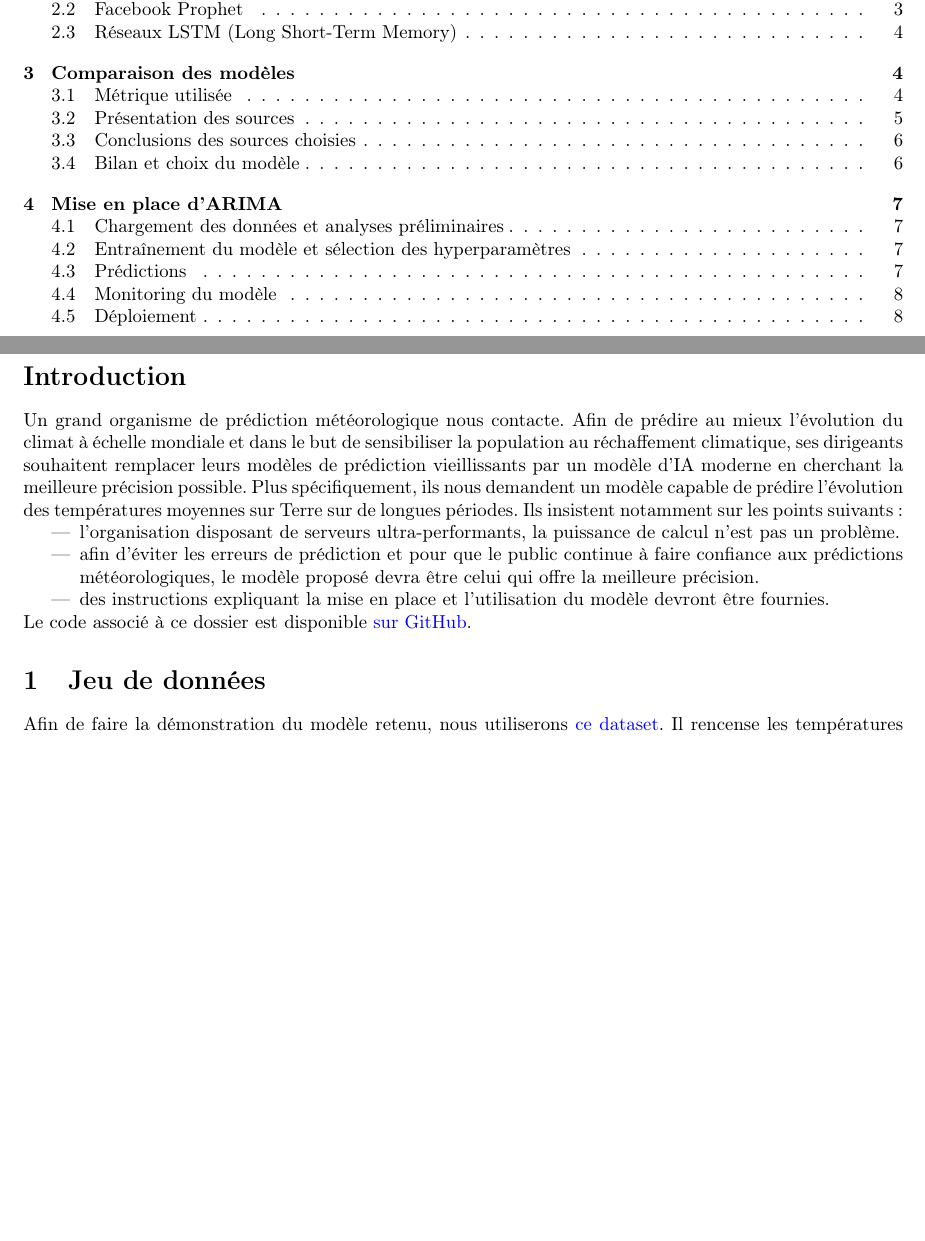
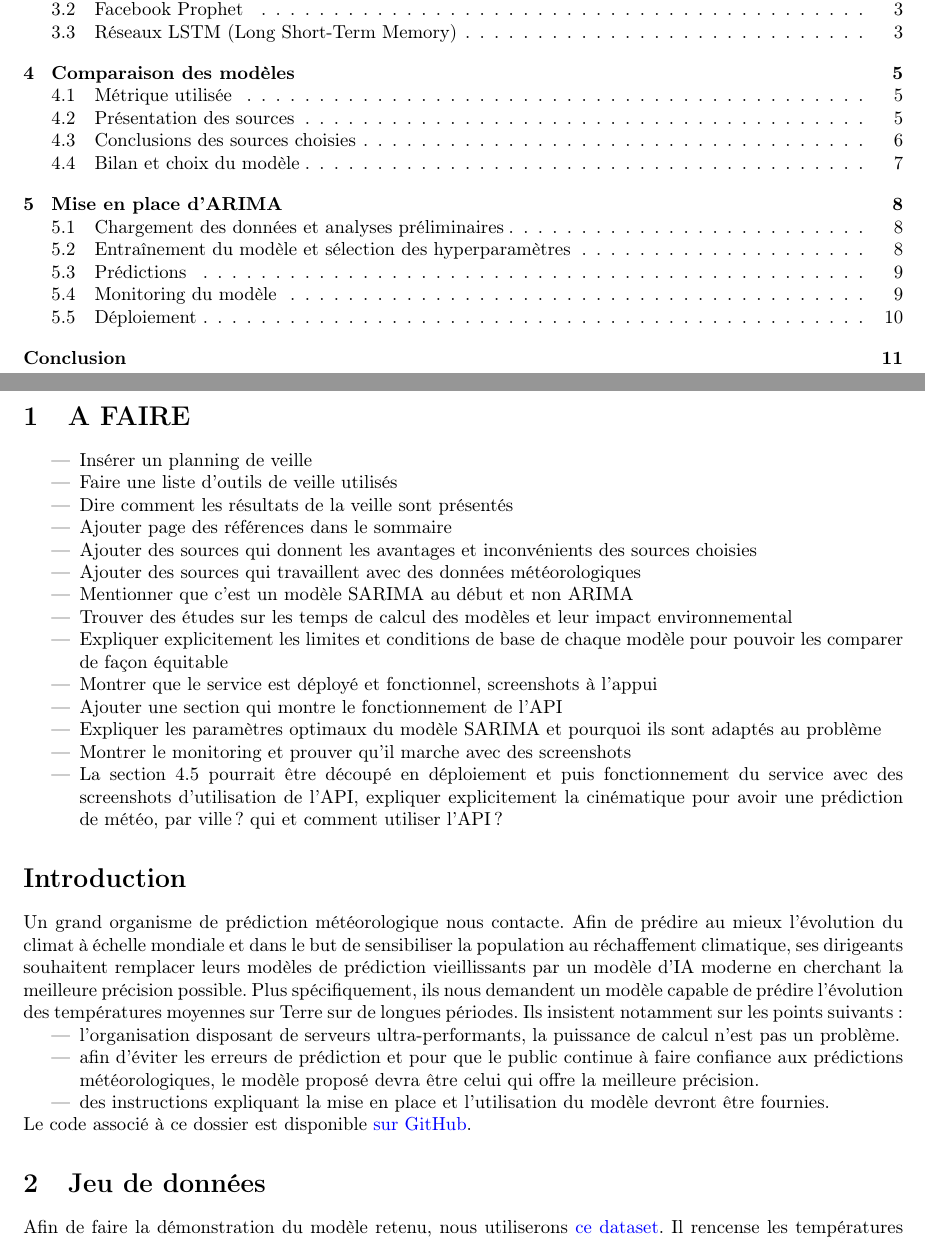
Before and after one commit to vinpap/predict_climate_change, a LaTeX document (report.tex): two parts of pages 2 and 3 of 13 before the commit and two parts of pages 2 and 3 of 14 after it, joined at a grey line, cut so that both start at the same text, the shorter picture padded with empty space. Compiled offline with pdfLaTeX.

Commit message:
Added todo list in the report

```diff
--- a/report.tex
+++ b/report.tex
@@ -108,6 +108,24 @@
     \newpage
     \pagenumbering{arabic}
 
+    \section{A FAIRE}
+    \begin{itemize}
+        \item Insérer un planning de veille
+        \item Faire une liste d'outils de veille utilisés
+        \item Dire comment les résultats de la veille sont présentés
+        \item Ajouter page des références dans le sommaire
+        \item Ajouter des sources qui donnent les avantages et inconvénients des sources choisies
+        \item Ajouter des sources qui travaillent avec des données météorologiques
+        \item Mentionner que c'est un modèle SARIMA au début et non ARIMA
+        \item Trouver des études sur les temps de calcul des modèles et leur impact environnemental
+        \item Expliquer explicitement les limites et conditions de base de chaque modèle pour pouvoir les comparer de façon équitable
+        \item Montrer que le service est déployé et fonctionnel, screenshots à l'appui
+        \item Ajouter une section qui montre le fonctionnement de l'API
+        \item Expliquer les paramètres optimaux du modèle SARIMA et pourquoi ils sont adaptés au problème
+        \item Montrer le monitoring et prouver qu'il marche avec des screenshots
+        \item La section 4.5 pourrait être découpé en déploiement et puis fonctionnement du service avec des screenshots d'utilisation de l'API, expliquer explicitement la cinématique pour avoir une prédiction de météo, par ville ? qui et comment utiliser l'API ?
+    \end{itemize}
+
     \section*{Introduction}
 
     Un grand organisme de prédiction météorologique nous contacte.
@@ -134,6 +152,9 @@
 
     Nous nous intéresserons  plus spécifiquement à la \textbf{température mensuelle moyenne sur Terre} de 1860 à nos jours. Cette information est stockée dans la table GlobalTemperatures.csv (cf figure 1).
 
+
+
+    Les prédictions seront réalisées avec les données de la colonne "LandAndOceanAverageTemperature", qui recense la température moyenne sur Terre chaque mois, en degrés Celsius. Cette valeur est calculée en prenant en compte à la fois les températures mesurées au-dessus des continents et celles mesurées au-dessus des océans. Nous disposons ainsi d'environ 2000 valeurs, dont les premières remontent à 1850. Cette donnée nous donne donc un aperçu de la température sur Terre dans sa globalité pendant un mois donné.
     \begin{figure}[h!]
         \includegraphics[width=12cm]{dataset}
         \centering
```
Also changed, not shown: img/dataset.png, img/dataset_2.png (added), report.tex (31 more changed lines).
